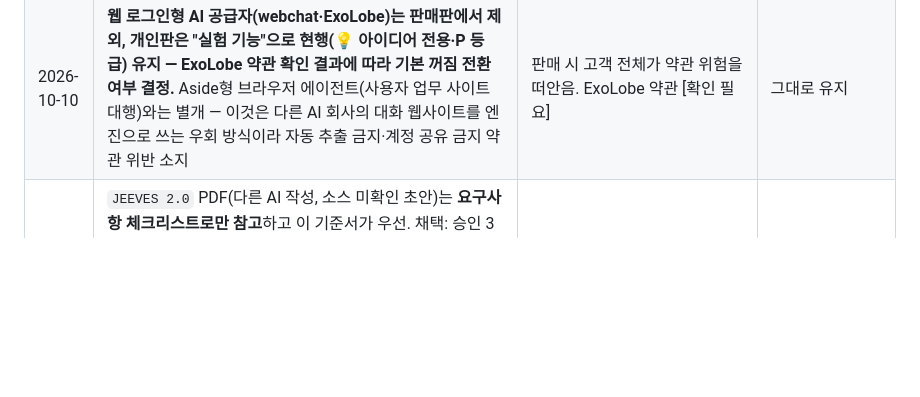
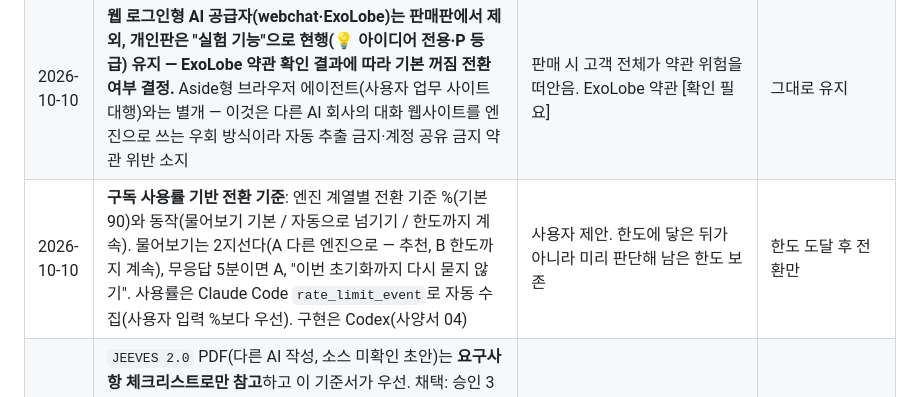
Before and after one commit to IamHyeoncheol/jeeves-app, a Markdown page: 02_지브스_개발기준서.md, the part around the change. Rendered like a GitHub page; blank space fills up the shorter version.

```diff
--- a/02_지브스_개발기준서.md
+++ b/02_지브스_개발기준서.md
@@ -78,6 +78,7 @@
 | 2026-10-10 | **AI 경로 4개(구독 의존 탈피)**: ① 고객 본인 구독(정품 Claude Code·Codex, 선택 옵션) ② 고객 API 키(BYOK, 판매판 기본 경로 — Max·Team 월 API 크레딧도 이 경로로 사용 가능 [사실]) ③ 판매사 제공 크레딧(재판매 조건 [확인 필요]) ④ 로컬 모델. 핵심 기능은 ①에만 의존하지 않는다. 개발 모드도 구독 없이 동작하도록 자체 코딩 에이전트(`api-coder.js`)를 상위 모델로도 돌릴 수 있게 키운다. 구독 경로가 막히면 ②→④로 자동 전환 | Anthropic이 Agent SDK·`claude -p` 정책 변경을 "일시 중단"한 상태라 재변경 가능 [사실: support.claude.com 15036540, 2026-10-10 확인] | 구독 전용 유지 |
 | 2026-10-10 | **로그인 정보 = 지브스 금고(Vault)**. 순서: ① OAuth·공식 연결(토큰 암호화·자동 갱신) ② 앱 비밀번호·API 키(DPAPI) ③ 웹 로그인 사이트는 최초 1회 사용자 직접 로그인 → 사이트별 격리 세션 유지 ④ 비밀번호 관리자 연동. AI에는 값이 아니라 이름표만, 입력은 코드가 직접. 항목별 사용 권한·사용 기록·만료·폐기, PC 교체 대비 암호 백업. TOTP 자동 생성은 경고와 함께 선택 기능. 10-07 "계정 파일을 코드가 읽음" 결정은 **가져오기(1회 이전) 용도로만** 남긴다 | 평문 계정 파일은 판매 불가, PDF(JEEVES 2.0) Vault 원칙 | 평문 계정 파일 상시 사용 |
 | 2026-10-10 | **웹 로그인형 AI 공급자(webchat·ExoLobe)는 판매판에서 제외, 개인판은 "실험 기능"으로 현행(💡 아이디어 전용·P 등급) 유지 — ExoLobe 약관 확인 결과에 따라 기본 꺼짐 전환 여부 결정.** Aside형 브라우저 에이전트(사용자 업무 사이트 대행)와는 별개 — 이것은 다른 AI 회사의 대화 웹사이트를 엔진으로 쓰는 우회 방식이라 자동 추출 금지·계정 공유 금지 약관 위반 소지 | 판매 시 고객 전체가 약관 위험을 떠안음. ExoLobe 약관 [확인 필요] | 그대로 유지 |
+| 2026-10-10 | **구독 사용률 기반 전환 기준**: 엔진 계열별 전환 기준 %(기본 90)와 동작(물어보기 기본 / 자동으로 넘기기 / 한도까지 계속). 물어보기는 2지선다(A 다른 엔진으로 — 추천, B 한도까지 계속), 무응답 5분이면 A, "이번 초기화까지 다시 묻지 않기". 사용률은 Claude Code `rate_limit_event`로 자동 수집(사용자 입력 %보다 우선). 구현은 Codex(사양서 04) | 사용자 제안. 한도에 닿은 뒤가 아니라 미리 판단해 남은 한도 보존 | 한도 도달 후 전환만 |
 | 2026-10-10 | `JEEVES 2.0` PDF(다른 AI 작성, 소스 미확인 초안)는 **요구사항 체크리스트로만 참고**하고 이 기준서가 우선. 채택: 승인 3종(연결·작업 권한·고위험 → 1회 위임 장치로 재정의), 상태 전이·중복 실행 방지, 비용 장부 필드, 인젝션 시험, Windows UIA 단계, 범용 검수, Runner(P1로 상향). 불채택: Playwright 재검토, 6단계 4~7개월 일정, API 종량제 위주 절감책 | 현황 미반영 초안 | PDF를 기준으로 대체 |
 
 ---
```
Also changed, not shown: 03_다음대화_이어하기.md (+4 -2 lines), 사양서/04_구독사용률_전환기준.md (added, +64 -0 lines).
